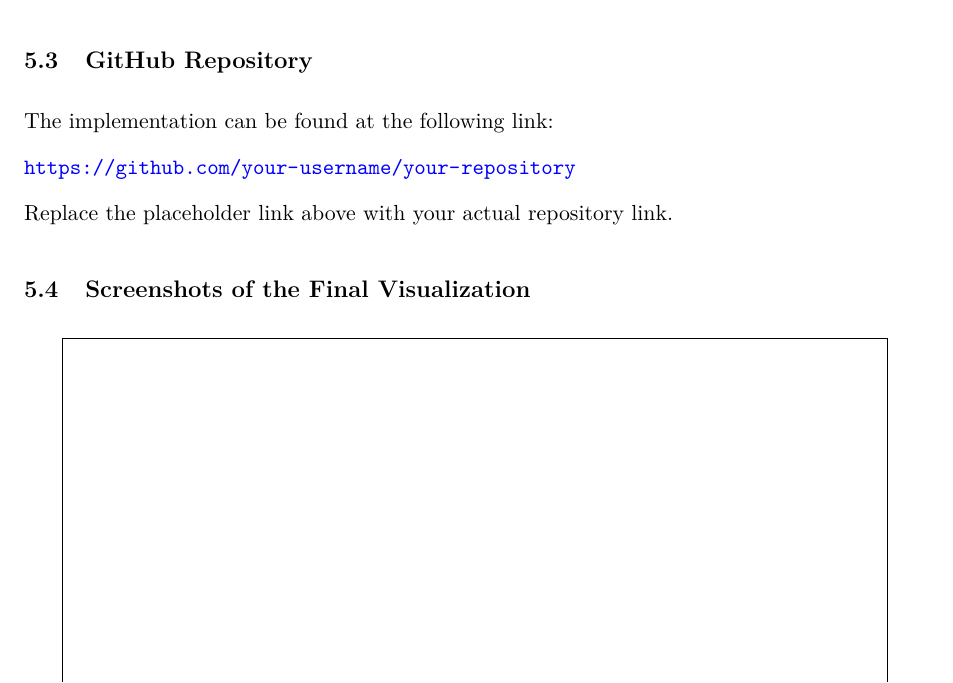
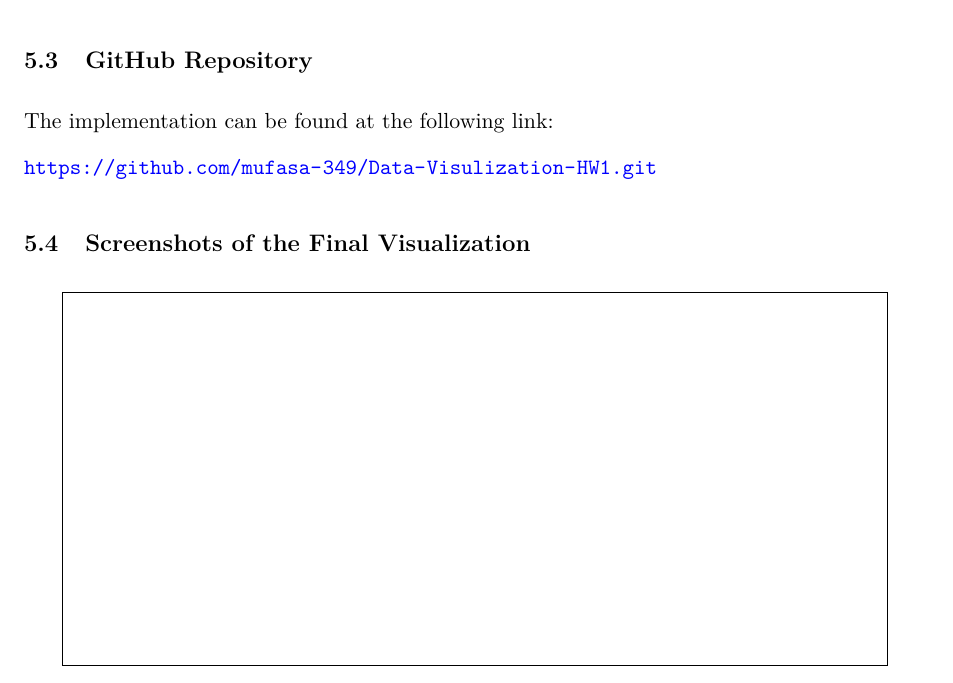
Before and after one commit to mufasa-349/Data-Visulization-HW1, a LaTeX problem sheet (turkiye_visualization_homework.tex): part of page 11 of 13, cut so that both start at the same text. Compiled offline with pdfLaTeX.

Commit message:
github link added to document

```diff
--- a/turkiye_visualization_homework.tex
+++ b/turkiye_visualization_homework.tex
@@ -47,7 +47,7 @@
 
 % ---------- Helper commands ----------
 \newcommand{\placeholder}[1]{\textcolor{gray}{\textit{#1}}}
-\newcommand{\githublink}{\url{https://github.com/your-username/your-repository}}
+\newcommand{\githublink}{\url{https://github.com/mufasa-349/Data-Visulization-HW1.git}}
 
 \begin{document}
 
@@ -370,8 +370,6 @@ The implementation can be found at the following link:
 
 \githublink
 
-Replace the placeholder link above with your actual repository link.
-
 \subsection{Screenshots of the Final Visualization}
 
 \begin{figure}[H]
```
Also changed, not shown: turkiye_visualization_homework.pdf, 3 other files.
